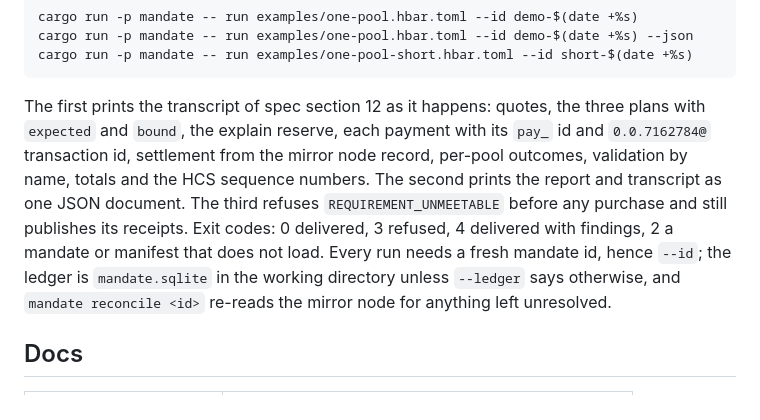
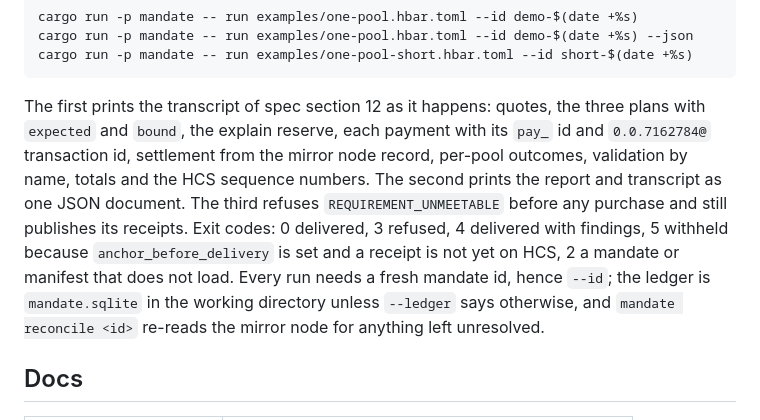
Before and after one commit to mandate-run/mandate, a Markdown page: README.md, the part around the change. Drawn GitHub-style.

Commit message:
docs: exit code for unanchored receipts

````diff
--- a/README.md
+++ b/README.md
@@ -60,7 +60,7 @@ cargo run -p mandate -- run examples/one-pool.hbar.toml --id demo-$(date +%s) --
 cargo run -p mandate -- run examples/one-pool-short.hbar.toml --id short-$(date +%s)
 ```
 
-The first prints the transcript of spec section 12 as it happens: quotes, the three plans with `expected` and `bound`, the explain reserve, each payment with its `pay_` id and `0.0.7162784@` transaction id, settlement from the mirror node record, per-pool outcomes, validation by name, totals and the HCS sequence numbers. The second prints the report and transcript as one JSON document. The third refuses `REQUIREMENT_UNMEETABLE` before any purchase and still publishes its receipts. Exit codes: 0 delivered, 3 refused, 4 delivered with findings, 2 a mandate or manifest that does not load. Every run needs a fresh mandate id, hence `--id`; the ledger is `mandate.sqlite` in the working directory unless `--ledger` says otherwise, and `mandate reconcile <id>` re-reads the mirror node for anything left unresolved.
+The first prints the transcript of spec section 12 as it happens: quotes, the three plans with `expected` and `bound`, the explain reserve, each payment with its `pay_` id and `0.0.7162784@` transaction id, settlement from the mirror node record, per-pool outcomes, validation by name, totals and the HCS sequence numbers. The second prints the report and transcript as one JSON document. The third refuses `REQUIREMENT_UNMEETABLE` before any purchase and still publishes its receipts. Exit codes: 0 delivered, 3 refused, 4 delivered with findings, 5 withheld because `anchor_before_delivery` is set and a receipt is not yet on HCS, 2 a mandate or manifest that does not load. Every run needs a fresh mandate id, hence `--id`; the ledger is `mandate.sqlite` in the working directory unless `--ledger` says otherwise, and `mandate reconcile <id>` re-reads the mirror node for anything left unresolved.
 
 ## Docs
 
````
